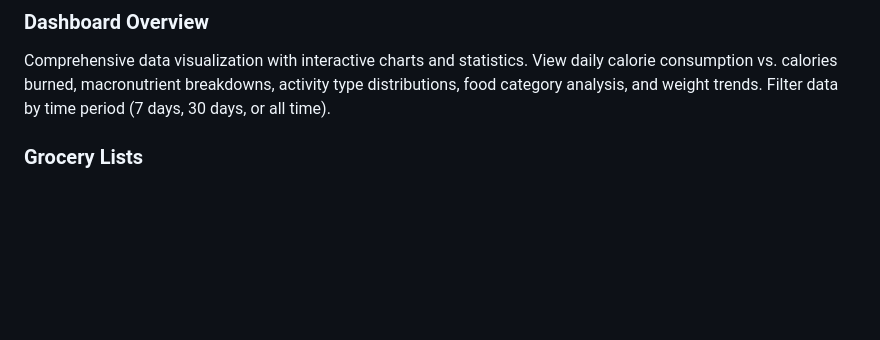
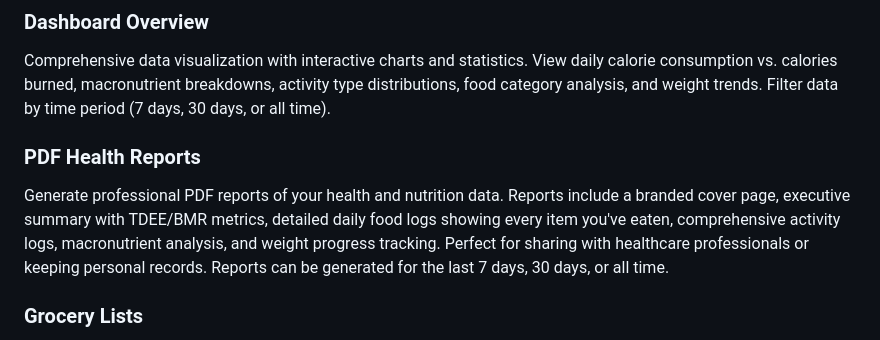
Before and after one commit to pathvoid/nobullfit, a Markdown page: README.md, the part around the change. GitHub-like rendering; blank space fills up the shorter version.

Commit message:
readme: added the new report generation feature.

```diff
--- a/README.md
+++ b/README.md
@@ -27,6 +27,9 @@ Record and monitor your weight over time with support for both kilograms and pou
 
 ### Dashboard Overview
 Comprehensive data visualization with interactive charts and statistics. View daily calorie consumption vs. calories burned, macronutrient breakdowns, activity type distributions, food category analysis, and weight trends. Filter data by time period (7 days, 30 days, or all time).
+
+### PDF Health Reports
+Generate professional PDF reports of your health and nutrition data. Reports include a branded cover page, executive summary with TDEE/BMR metrics, detailed daily food logs showing every item you've eaten, comprehensive activity logs, macronutrient analysis, and weight progress tracking. Perfect for sharing with healthcare professionals or keeping personal records. Reports can be generated for the last 7 days, 30 days, or all time.
 
 ### Grocery Lists
 Create and manage multiple grocery lists. Add items from the food database or recipes, track quantities and units, and organize your shopping efficiently.
```
